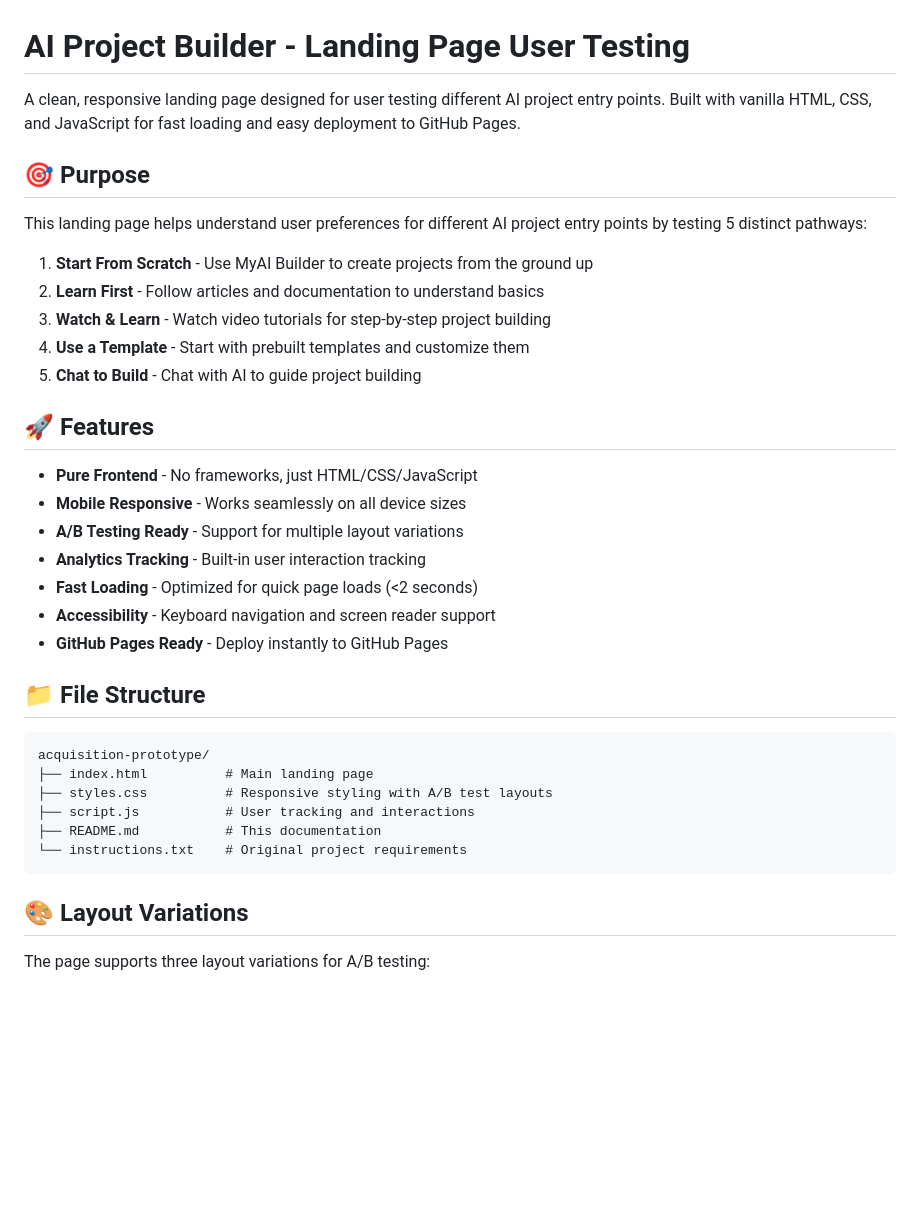
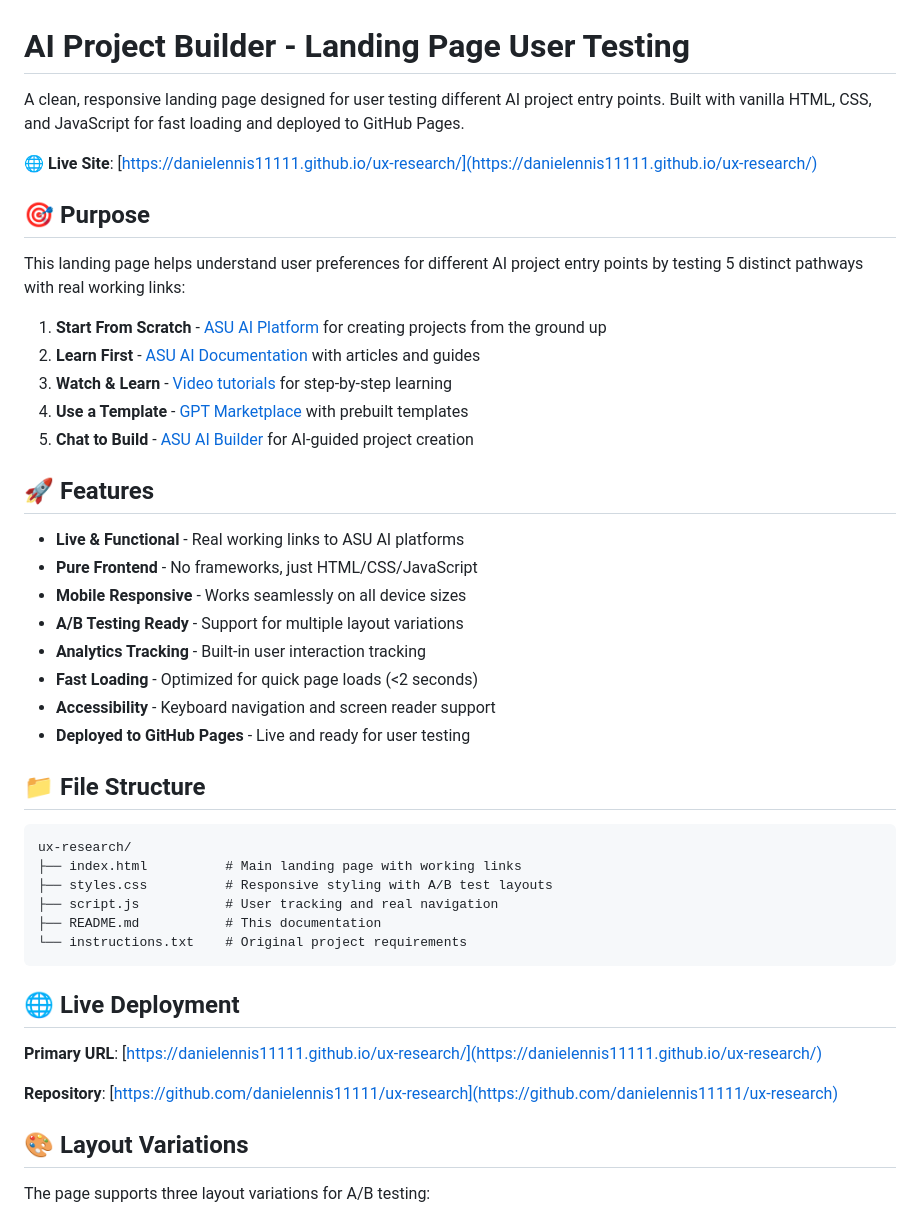
Before and after one commit to danielennis11111/ux-research, a Markdown page: README.md, the part around the change printed below. GitHub-like rendering; blank space fills up the shorter version.

````diff
--- a/README.md
+++ b/README.md
@@ -1,37 +1,46 @@
 # AI Project Builder - Landing Page User Testing
 
-A clean, responsive landing page designed for user testing different AI project entry points. Built with vanilla HTML, CSS, and JavaScript for fast loading and easy deployment to GitHub Pages.
+A clean, responsive landing page designed for user testing different AI project entry points. Built with vanilla HTML, CSS, and JavaScript for fast loading and deployed to GitHub Pages.
+
+🌐 **Live Site**: [https://danielennis11111.github.io/ux-research/](https://danielennis11111.github.io/ux-research/)
 
 ## 🎯 Purpose
 
-This landing page helps understand user preferences for different AI project entry points by testing 5 distinct pathways:
+This landing page helps understand user preferences for different AI project entry points by testing 5 distinct pathways with real working links:
 
-1. **Start From Scratch** - Use MyAI Builder to create projects from the ground up
-2. **Learn First** - Follow articles and documentation to understand basics
-3. **Watch & Learn** - Watch video tutorials for step-by-step project building
-4. **Use a Template** - Start with prebuilt templates and customize them
-5. **Chat to Build** - Chat with AI to guide project building
+1. **Start From Scratch** - [ASU AI Platform](https://platform-beta.aiml.asu.edu/) for creating projects from the ground up
+2. **Learn First** - [ASU AI Documentation](https://ai.asu.edu/technical-foundation/articles-and-documentation) with articles and guides
+3. **Watch & Learn** - [Video tutorials](https://drive.google.com/file/d/1PjQ7xnUmFoj2BoOK9X9969LemSSVQorA/view?usp=sharing) for step-by-step learning
+4. **Use a Template** - [GPT Marketplace](https://danielennis11111.github.io/gpt-marketplace/#/marketplace) with prebuilt templates
+5. **Chat to Build** - [ASU AI Builder](https://app-beta.aiml.asu.edu/d127e308d80943adb9493ce1e3dac300) for AI-guided project creation
 
 ## 🚀 Features
 
+- **Live & Functional** - Real working links to ASU AI platforms
 - **Pure Frontend** - No frameworks, just HTML/CSS/JavaScript
 - **Mobile Responsive** - Works seamlessly on all device sizes
 - **A/B Testing Ready** - Support for multiple layout variations
 - **Analytics Tracking** - Built-in user interaction tracking
 - **Fast Loading** - Optimized for quick page loads (<2 seconds)
 - **Accessibility** - Keyboard navigation and screen reader support
-- **GitHub Pages Ready** - Deploy instantly to GitHub Pages
+- **Deployed to GitHub Pages** - Live and ready for user testing
 
 ## 📁 File Structure
 
 ```
-acquisition-prototype/
-├── index.html          # Main landing page
+ux-research/
+├── index.html          # Main landing page with working links
 ├── styles.css          # Responsive styling with A/B test layouts
-├── script.js           # User tracking and interactions
+├── script.js           # User tracking and real navigation
 ├── README.md           # This documentation
 └── instructions.txt    # Original project requirements
 ```
+
+## 🌐 Live Deployment
+
+**Primary URL**: [https://danielennis11111.github.io/ux-research/](https://danielennis11111.github.io/ux-research/)
+
+**Repository**: [https://github.com/danielennis11111/ux-research](https://github.com/danielennis11111/ux-research)
 
 ## 🎨 Layout Variations
 
````
Also changed, not shown: other parts of README.md (+24 -23 lines).
